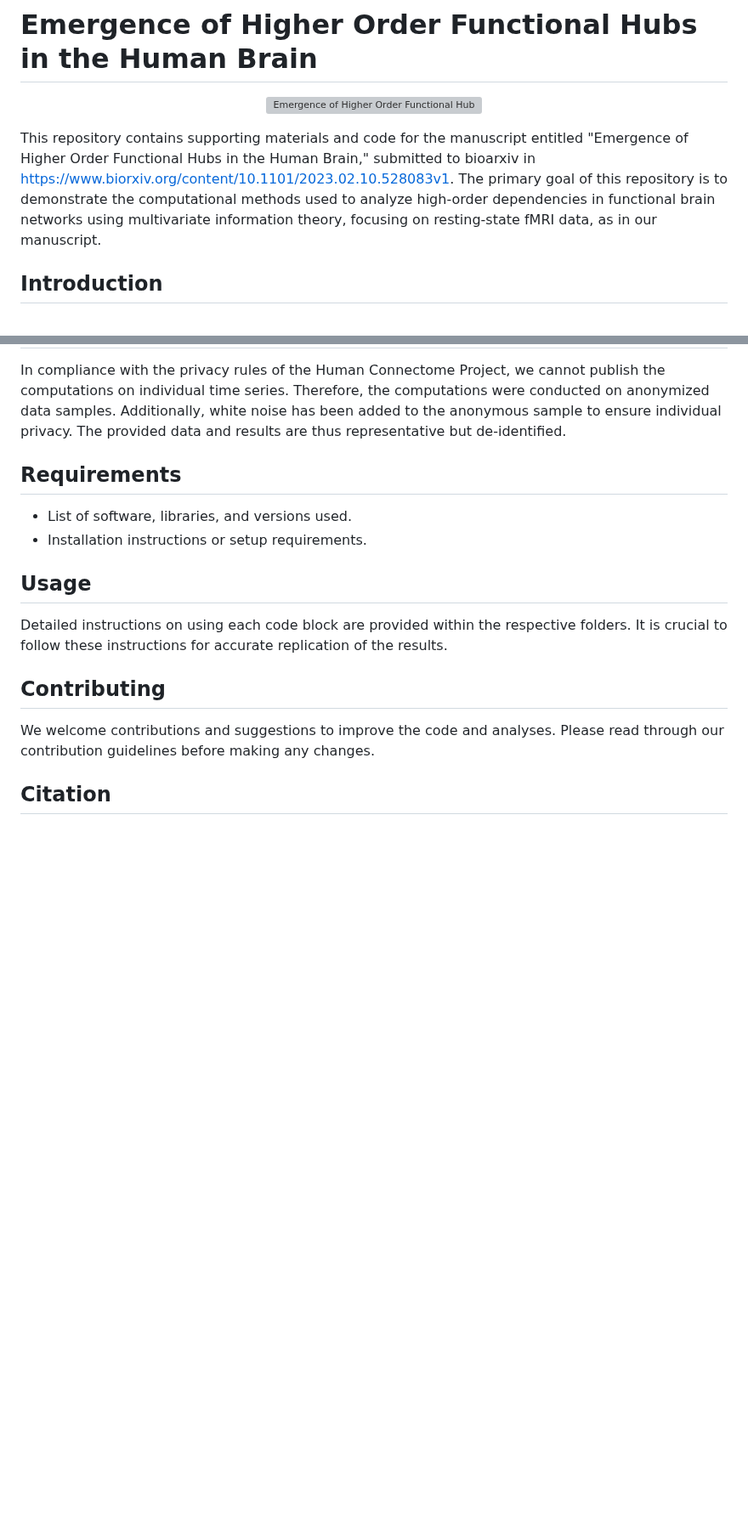
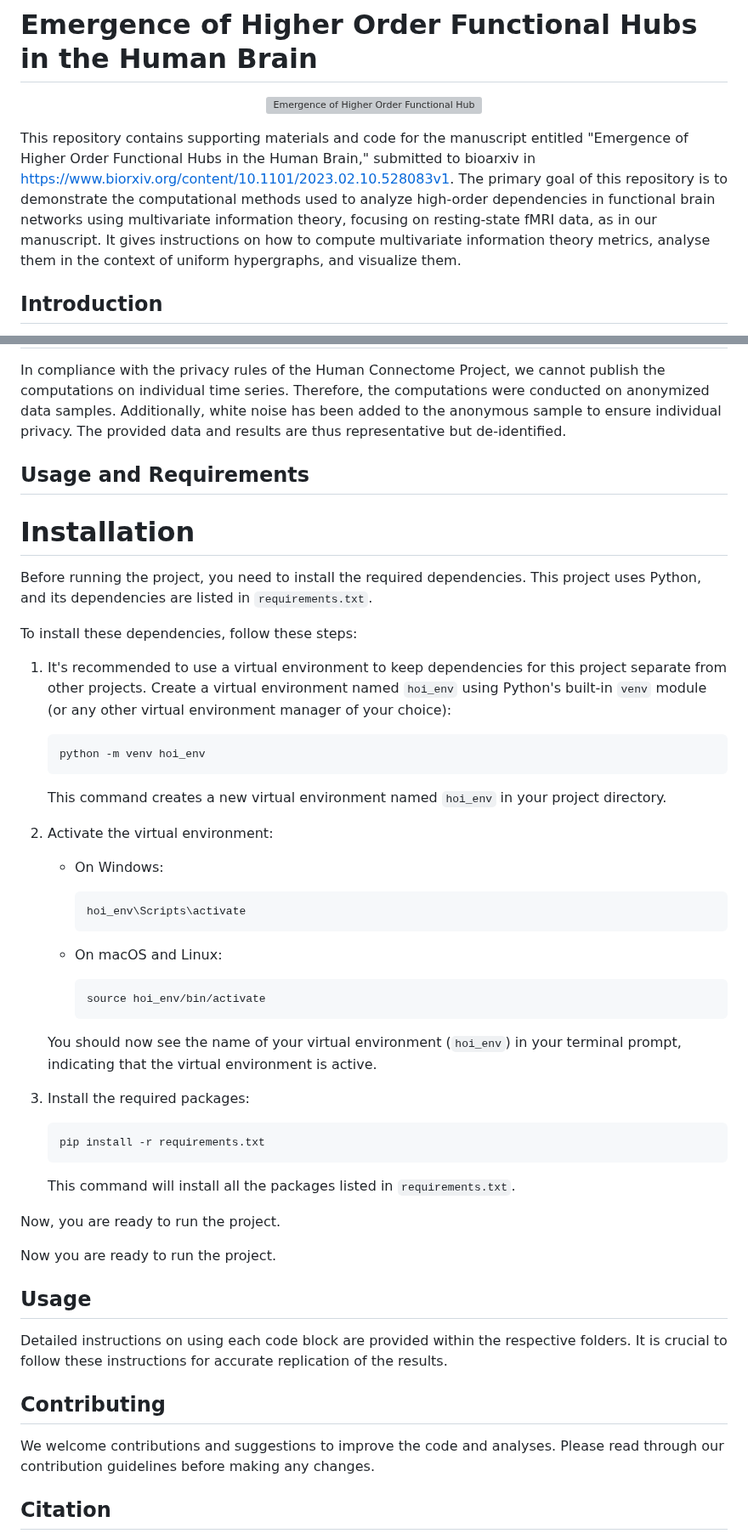
Before and after one commit to fnobregasantos/Emergence-of-High-Order-Functional-Hubs-in-the-Human-Brain, a Markdown page: README.md, 2 parts joined by grey strips. Shown at 85% size. Rendered like a GitHub page; blank space fills up the shorter version; grey boxes are pictures that could not be loaded.

````diff
--- a/README.md
+++ b/README.md
@@ -5,7 +5,7 @@
   <img src="Images/II_Hub_video.gif" alt="Emergence of Higher Order Functional Hubs">
 </p>
 
-This repository contains supporting materials and code for the manuscript entitled "Emergence of Higher Order Functional Hubs in the Human Brain," submitted to bioarxiv in https://www.biorxiv.org/content/10.1101/2023.02.10.528083v1. The primary goal of this repository is to demonstrate the computational methods used to analyze high-order dependencies in functional brain networks using multivariate information theory, focusing on resting-state fMRI data, as in our manuscript.
+This repository contains supporting materials and code for the manuscript entitled "Emergence of Higher Order Functional Hubs in the Human Brain," submitted to bioarxiv in https://www.biorxiv.org/content/10.1101/2023.02.10.528083v1. The primary goal of this repository is to demonstrate the computational methods used to analyze high-order dependencies in functional brain networks using multivariate information theory, focusing on resting-state fMRI data, as in our manuscript. It gives instructions on how to compute multivariate information theory metrics, analyse them in the context of uniform hypergraphs, and visualize them.
 
 ## Introduction
 
@@ -38,10 +40,48 @@ Each folder contains detailed instructions and scripts necessary for the respect
 
 In compliance with the privacy rules of the Human Connectome Project, we cannot publish the computations on individual time series. Therefore, the computations were conducted on anonymized data samples. Additionally, white noise has been added to the anonymous sample to ensure individual privacy. The provided data and results are thus representative but de-identified.
 
-## Requirements
+## Usage and Requirements
 
-- List of software, libraries, and versions used.
-- Installation instructions or setup requirements.
+# Installation
+
+Before running the project, you need to install the required dependencies. This project uses Python, and its dependencies are listed in `requirements.txt`.
+
+To install these dependencies, follow these steps:
+
+1. It's recommended to use a virtual environment to keep dependencies for this project separate from other projects. Create a virtual environment named `hoi_env` using Python's built-in `venv` module (or any other virtual environment manager of your choice):
+
+    ```bash
+    python -m venv hoi_env
+    ```
+
+    This command creates a new virtual environment named `hoi_env` in your project directory.
+
+2. Activate the virtual environment:
+
+    - On Windows:
+      ```bash
+      hoi_env\Scripts\activate
+      ```
+
+    - On macOS and Linux:
+      ```bash
+      source hoi_env/bin/activate
+      ```
+
+    You should now see the name of your virtual environment (`hoi_env`) in your terminal prompt, indicating that the virtual environment is active.
+
+3. Install the required packages:
+
+    ```bash
+    pip install -r requirements.txt
+    ```
+
+    This command will install all the packages listed in `requirements.txt`.
+
+Now, you are ready to run the project.
+
+
+Now you are ready to run the project.
 
 ## Usage
 
````
Also changed, not shown: other parts of README.md (+5 -43 lines).
